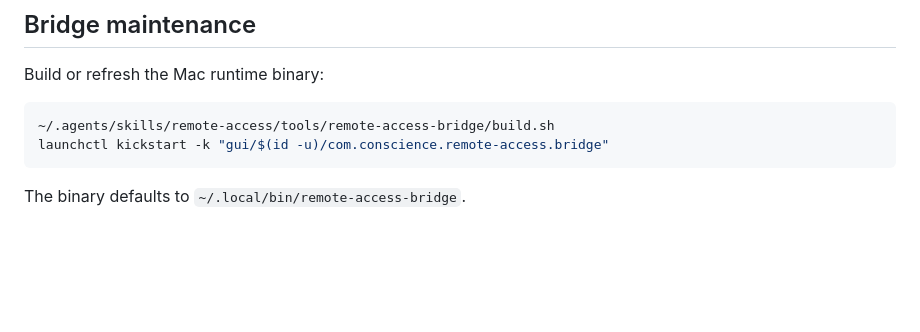
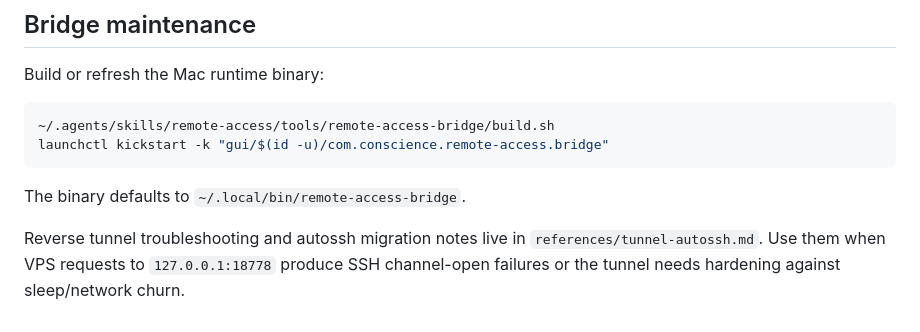
Before and after one commit to yourconscience/dotagents, a Markdown page: skills/remote-access/SKILL.md, the part around the change. Drawn GitHub-style; blank space fills up the shorter version.

Commit message:
docs: document remote access tunnel hardening

````diff
--- a/skills/remote-access/SKILL.md
+++ b/skills/remote-access/SKILL.md
@@ -92,3 +92,5 @@ launchctl kickstart -k "gui/$(id -u)/com.conscience.remote-access.bridge"
 ```
 
 The binary defaults to `~/.local/bin/remote-access-bridge`.
+
+Reverse tunnel troubleshooting and autossh migration notes live in `references/tunnel-autossh.md`. Use them when VPS requests to `127.0.0.1:18778` produce SSH channel-open failures or the tunnel needs hardening against sleep/network churn.
````
Also changed, not shown: 1 other file.
